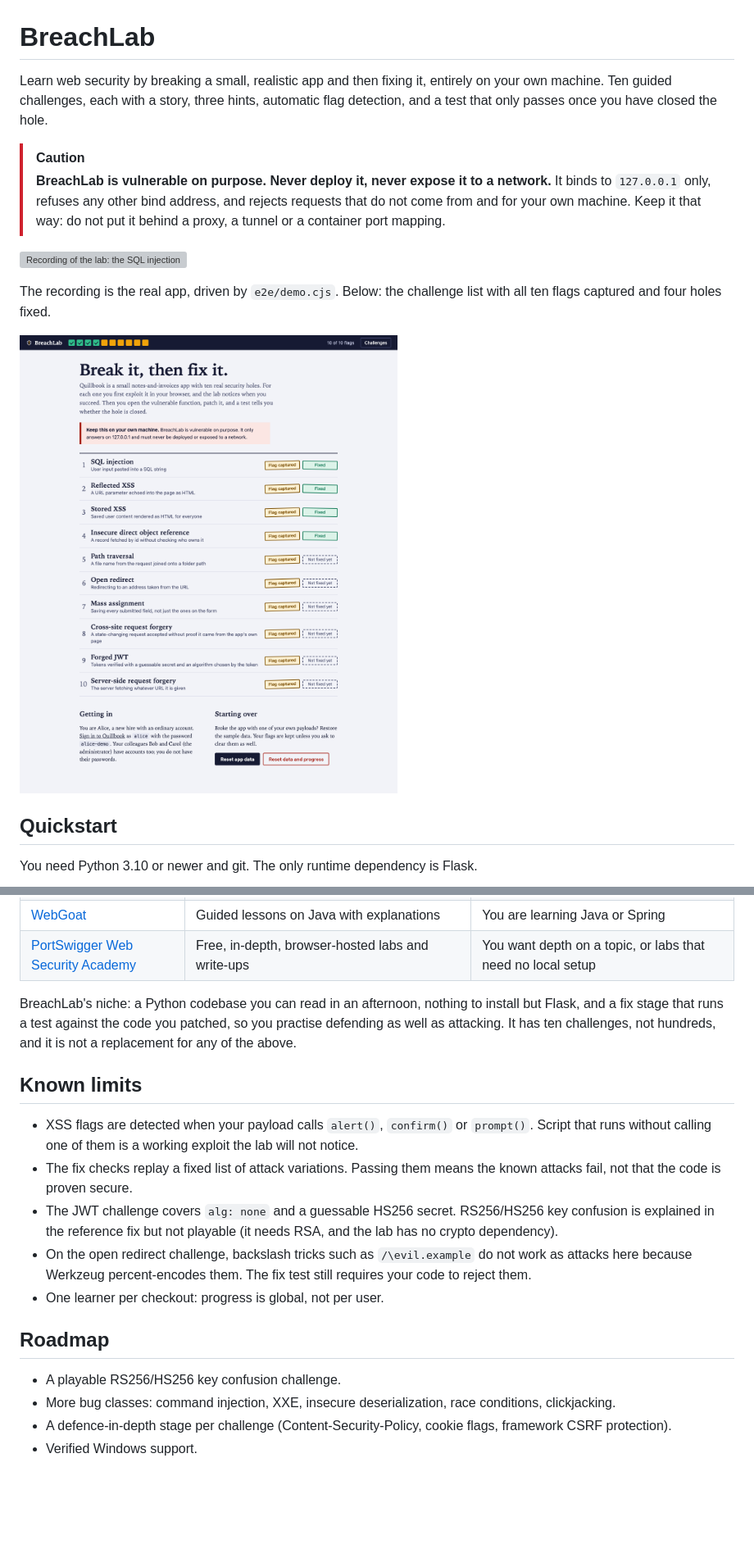
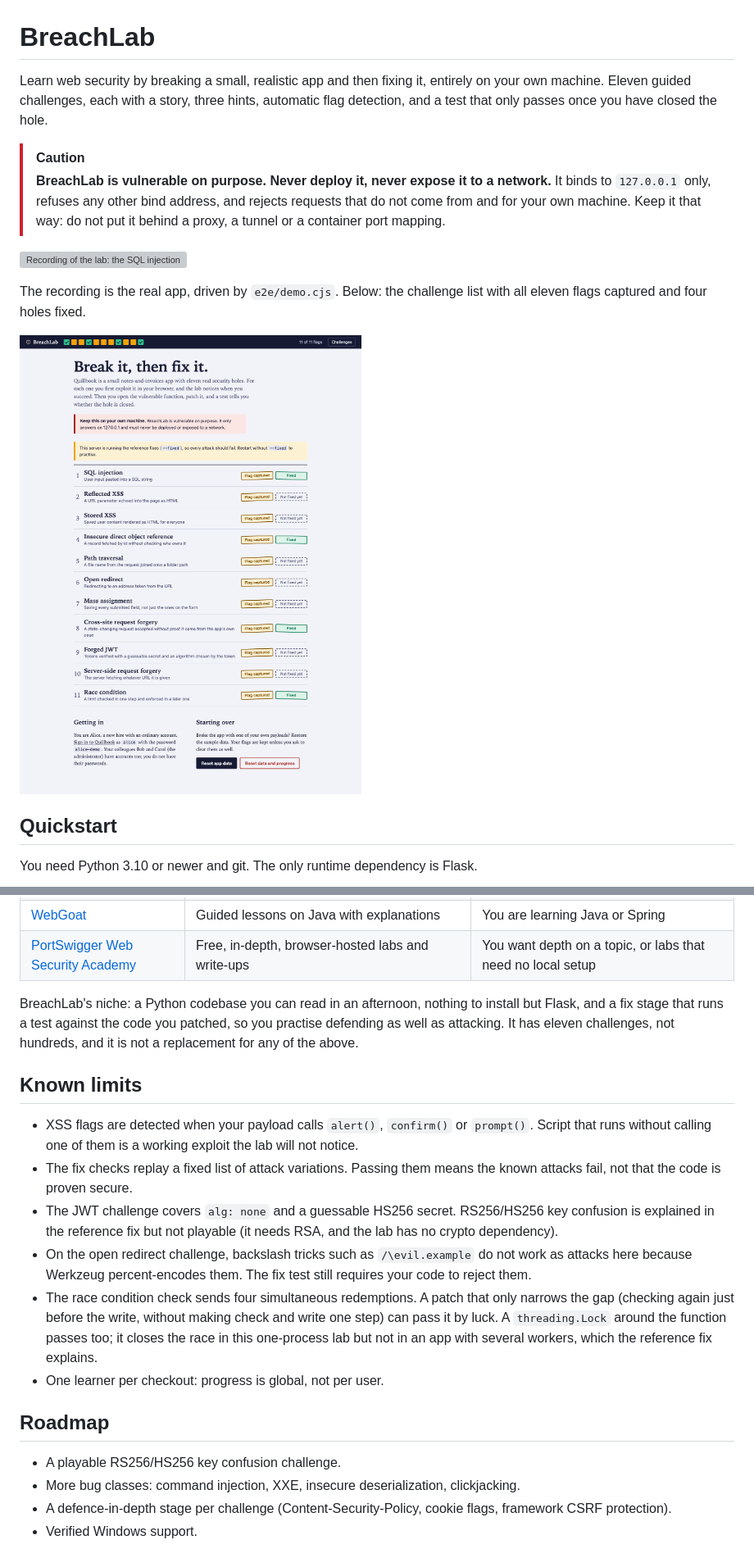
Before and after one commit to Habibeyilmazz/breachlab, a Markdown page: README.md, 2 parts joined by grey strips. Shown at 82% size. GitHub-like rendering; pictures changed too: docs/screenshots/progress.png; blank space fills up the shorter version; grey boxes are pictures that could not be loaded.

```diff
--- a/README.md
+++ b/README.md
@@ -1,7 +1,7 @@
 # BreachLab
 
 Learn web security by breaking a small, realistic app and then fixing it, entirely on your own machine.
-Ten guided challenges, each with a story, three hints, automatic flag detection, and a test that only passes once you have closed the hole.
+Eleven guided challenges, each with a story, three hints, automatic flag detection, and a test that only passes once you have closed the hole.
 
 > [!CAUTION]
 > **BreachLab is vulnerable on purpose. Never deploy it, never expose it to a network.**
@@ -10,5 +10,5 @@ Ten guided challenges, each with a story, three hints, automatic flag detection,
 
 ![Recording of the lab: the SQL injection challenge, then a search for ' OR 1=1-- in Quillbook shows other people's invoices and captures the flag](docs/demo.gif)
 
-The recording is the real app, driven by `e2e/demo.cjs`. Below: the challenge list with all ten flags captured and four holes fixed.
+The recording is the real app, driven by `e2e/demo.cjs`. Below: the challenge list with all eleven flags captured and four holes fixed.
 
@@ -188,7 +191,7 @@ BreachLab is small and Python-only on purpose. Other tools are better at things
 
 BreachLab's niche: a Python codebase you can read in an afternoon, nothing to install but Flask, and a
 fix stage that runs a test against the code you patched, so you practise defending as well as attacking.
-It has ten challenges, not hundreds, and it is not a replacement for any of the above.
+It has eleven challenges, not hundreds, and it is not a replacement for any of the above.
 
 ## Known limits
 
@@ -200,12 +203,16 @@ It has ten challenges, not hundreds, and it is not a replacement for any of the
   explained in the reference fix but not playable (it needs RSA, and the lab has no crypto dependency).
 - On the open redirect challenge, backslash tricks such as `/\evil.example` do not work as attacks
   here because Werkzeug percent-encodes them. The fix test still requires your code to reject them.
+- The race condition check sends four simultaneous redemptions. A patch that only narrows the gap
+  (checking again just before the write, without making check and write one step) can pass it by luck.
+  A `threading.Lock` around the function passes too; it closes the race in this one-process lab but not
+  in an app with several workers, which the reference fix explains.
 - One learner per checkout: progress is global, not per user.
 
 ## Roadmap
 
 - A playable RS256/HS256 key confusion challenge.
-- More bug classes: command injection, XXE, insecure deserialization, race conditions, clickjacking.
+- More bug classes: command injection, XXE, insecure deserialization, clickjacking.
 - A defence-in-depth stage per challenge (Content-Security-Policy, cookie flags, framework CSRF protection).
 - Verified Windows support.
 
```
Also changed, not shown: other parts of README.md (+12 -9 lines), CHANGELOG.md (+16 -2 lines), docs/screenshots/exploit.png, docs/screenshots/fix.png, docs/screenshots/progress-dark.png, 1 other file.
